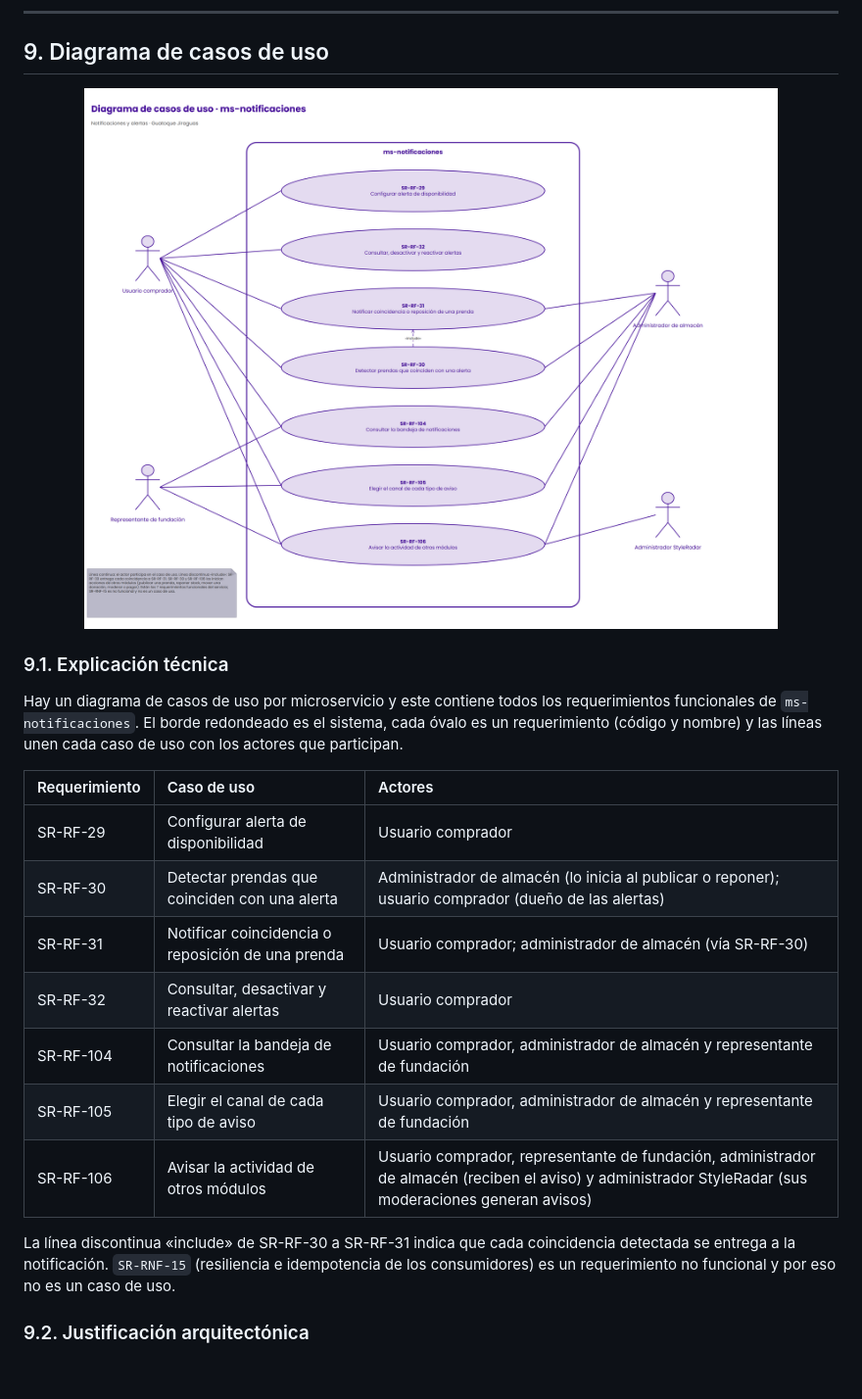
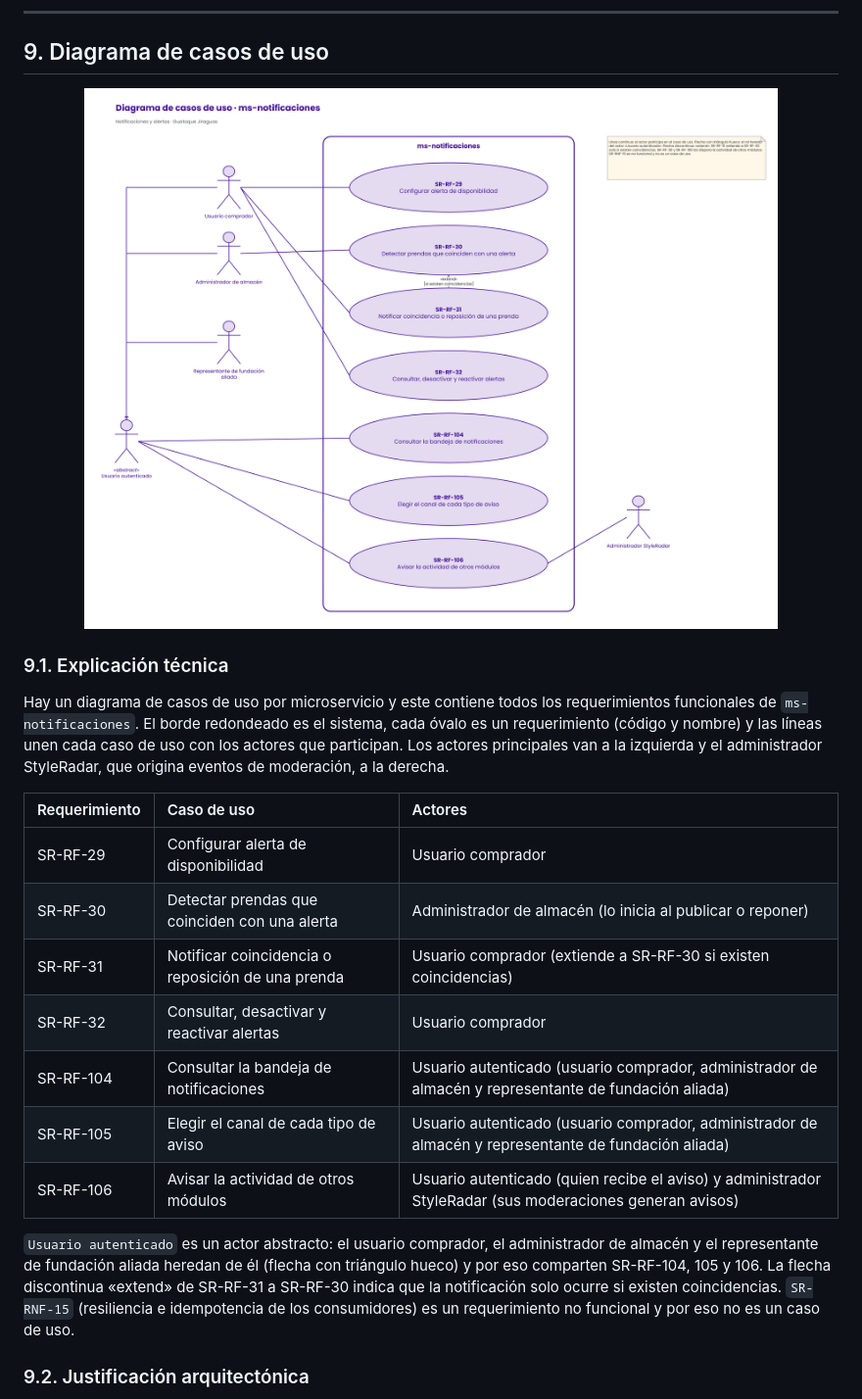
Before and after one commit to StyleRadar1/GJ-Notification-Service, a Markdown page: docs/DIAGRAMAS_NOT20.md, the part around the change. Shown at 98% size. Drawn GitHub-style; pictures changed too: docs/images/diagrama-casos-de-uso.png; blank space fills up the shorter version.

Commit message:
docs(diagramas): casos de uso con extend, actor abstracto y mejor lectura
SR-RF-31 extiende a SR-RF-30 solo si existen coincidencias; el usuario autenticado generaliza a los roles de SR-RF-104, 105 y 106; se quitan las lineas redundantes y los actores principales pasan a la izquierda.

```diff
--- a/docs/DIAGRAMAS_NOT20.md
+++ b/docs/DIAGRAMAS_NOT20.md
@@ -307,19 +307,19 @@ El diagrama muestra el backend completo de StyleRadar dentro de un recuadro punt
 
 ### 9.1. Explicación técnica
 
-Hay un diagrama de casos de uso por microservicio y este contiene todos los requerimientos funcionales de `ms-notificaciones`. El borde redondeado es el sistema, cada óvalo es un requerimiento (código y nombre) y las líneas unen cada caso de uso con los actores que participan.
+Hay un diagrama de casos de uso por microservicio y este contiene todos los requerimientos funcionales de `ms-notificaciones`. El borde redondeado es el sistema, cada óvalo es un requerimiento (código y nombre) y las líneas unen cada caso de uso con los actores que participan. Los actores principales van a la izquierda y el administrador StyleRadar, que origina eventos de moderación, a la derecha.
 
 | Requerimiento | Caso de uso | Actores |
 | :--- | :--- | :--- |
 | SR-RF-29 | Configurar alerta de disponibilidad | Usuario comprador |
-| SR-RF-30 | Detectar prendas que coinciden con una alerta | Administrador de almacén (lo inicia al publicar o reponer); usuario comprador (dueño de las alertas) |
-| SR-RF-31 | Notificar coincidencia o reposición de una prenda | Usuario comprador; administrador de almacén (vía SR-RF-30) |
+| SR-RF-30 | Detectar prendas que coinciden con una alerta | Administrador de almacén (lo inicia al publicar o reponer) |
+| SR-RF-31 | Notificar coincidencia o reposición de una prenda | Usuario comprador (extiende a SR-RF-30 si existen coincidencias) |
 | SR-RF-32 | Consultar, desactivar y reactivar alertas | Usuario comprador |
-| SR-RF-104 | Consultar la bandeja de notificaciones | Usuario comprador, administrador de almacén y representante de fundación |
-| SR-RF-105 | Elegir el canal de cada tipo de aviso | Usuario comprador, administrador de almacén y representante de fundación |
-| SR-RF-106 | Avisar la actividad de otros módulos | Usuario comprador, representante de fundación, administrador de almacén (reciben el aviso) y administrador StyleRadar (sus moderaciones generan avisos) |
+| SR-RF-104 | Consultar la bandeja de notificaciones | Usuario autenticado (usuario comprador, administrador de almacén y representante de fundación aliada) |
+| SR-RF-105 | Elegir el canal de cada tipo de aviso | Usuario autenticado (usuario comprador, administrador de almacén y representante de fundación aliada) |
+| SR-RF-106 | Avisar la actividad de otros módulos | Usuario autenticado (quien recibe el aviso) y administrador StyleRadar (sus moderaciones generan avisos) |
 
-La línea discontinua «include» de SR-RF-30 a SR-RF-31 indica que cada coincidencia detectada se entrega a la notificación. `SR-RNF-15` (resiliencia e idempotencia de los consumidores) es un requerimiento no funcional y por eso no es un caso de uso.
+`Usuario autenticado` es un actor abstracto: el usuario comprador, el administrador de almacén y el representante de fundación aliada heredan de él (flecha con triángulo hueco) y por eso comparten SR-RF-104, 105 y 106. La flecha discontinua «extend» de SR-RF-31 a SR-RF-30 indica que la notificación solo ocurre si existen coincidencias. `SR-RNF-15` (resiliencia e idempotencia de los consumidores) es un requerimiento no funcional y por eso no es un caso de uso.
 
 ### 9.2. Justificación arquitectónica
 
```
Also changed, not shown: docs/readme/03-arquitectura-hexagonal.md (+1 -1 lines), 1 other file.
